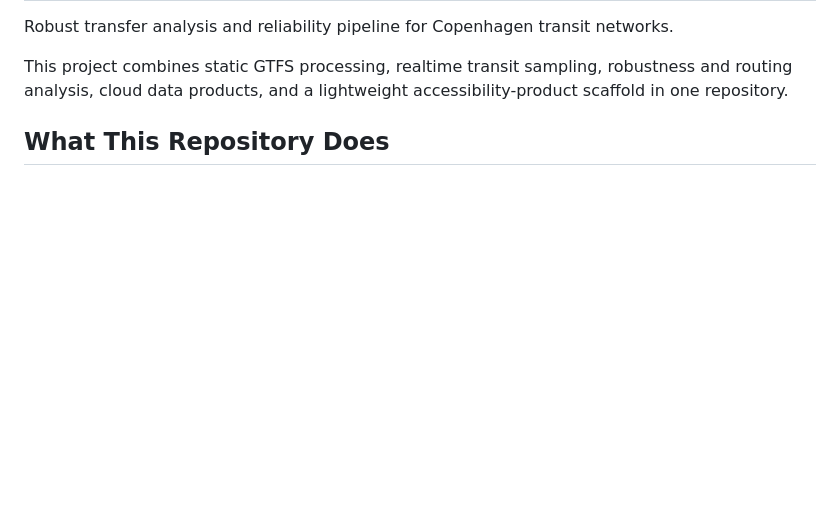
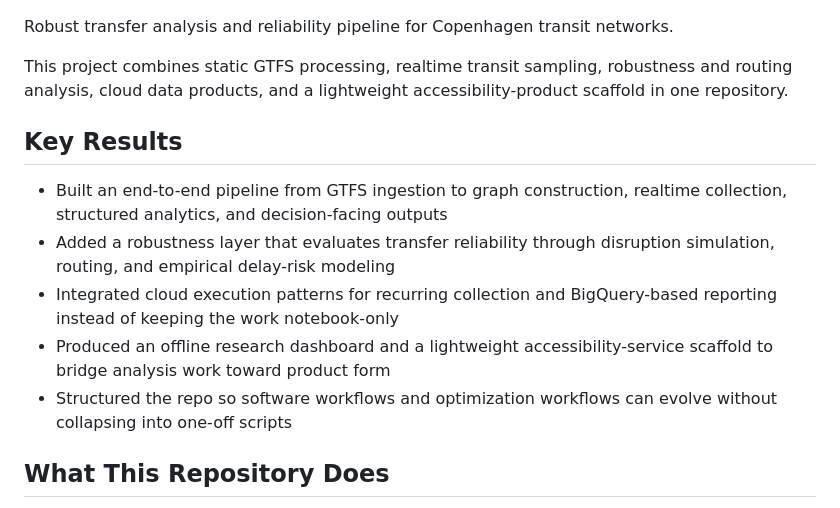
Before and after one commit to isjiajia01/cph-robust-transfers, a Markdown page: README.md, the part around one of its changes. Drawn GitHub-style; blank space fills up the shorter version.

Commit message:
Add README badges and key results section

```diff
--- a/README.md
+++ b/README.md
@@ -3,6 +8,14 @@
 Robust transfer analysis and reliability pipeline for Copenhagen transit networks.
 
 This project combines static GTFS processing, realtime transit sampling, robustness and routing analysis, cloud data products, and a lightweight accessibility-product scaffold in one repository.
+
+## Key Results
+
+- Built an end-to-end pipeline from GTFS ingestion to graph construction, realtime collection, structured analytics, and decision-facing outputs
+- Added a robustness layer that evaluates transfer reliability through disruption simulation, routing, and empirical delay-risk modeling
+- Integrated cloud execution patterns for recurring collection and BigQuery-based reporting instead of keeping the work notebook-only
+- Produced an offline research dashboard and a lightweight accessibility-service scaffold to bridge analysis work toward product form
+- Structured the repo so software workflows and optimization workflows can evolve without collapsing into one-off scripts
 
 ## What This Repository Does
 
```
Also changed, not shown: other parts of README.md (+5 -0 lines).
